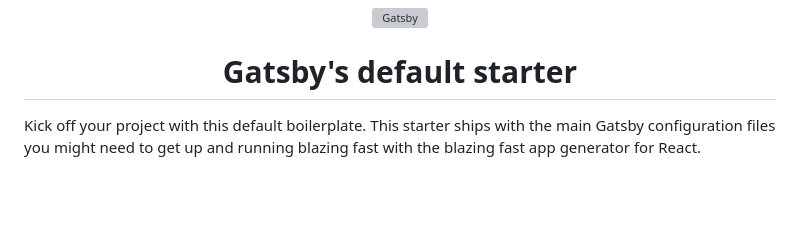
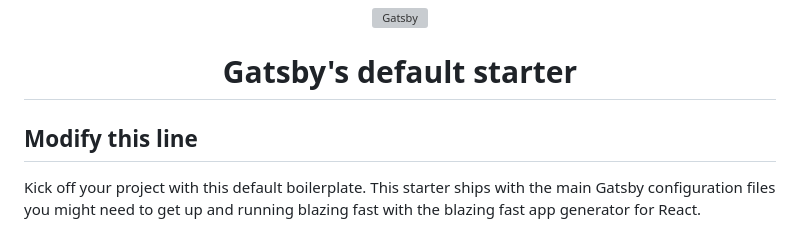
Before and after one commit to imrevaczi/gatsby-test, a Markdown page: README.md, the part around the change. Rendered like a GitHub page; blank space fills up the shorter version; grey boxes are pictures that could not be loaded.

```diff
--- a/README.md
+++ b/README.md
@@ -7,6 +7,8 @@
 <h1 align="center">
   Gatsby's default starter
 </h1>
+
+<h2>Modify this line</h2>
 
 Kick off your project with this default boilerplate. This starter ships with the main Gatsby configuration files you might need to get up and running blazing fast with the blazing fast app generator for React.
 
```
